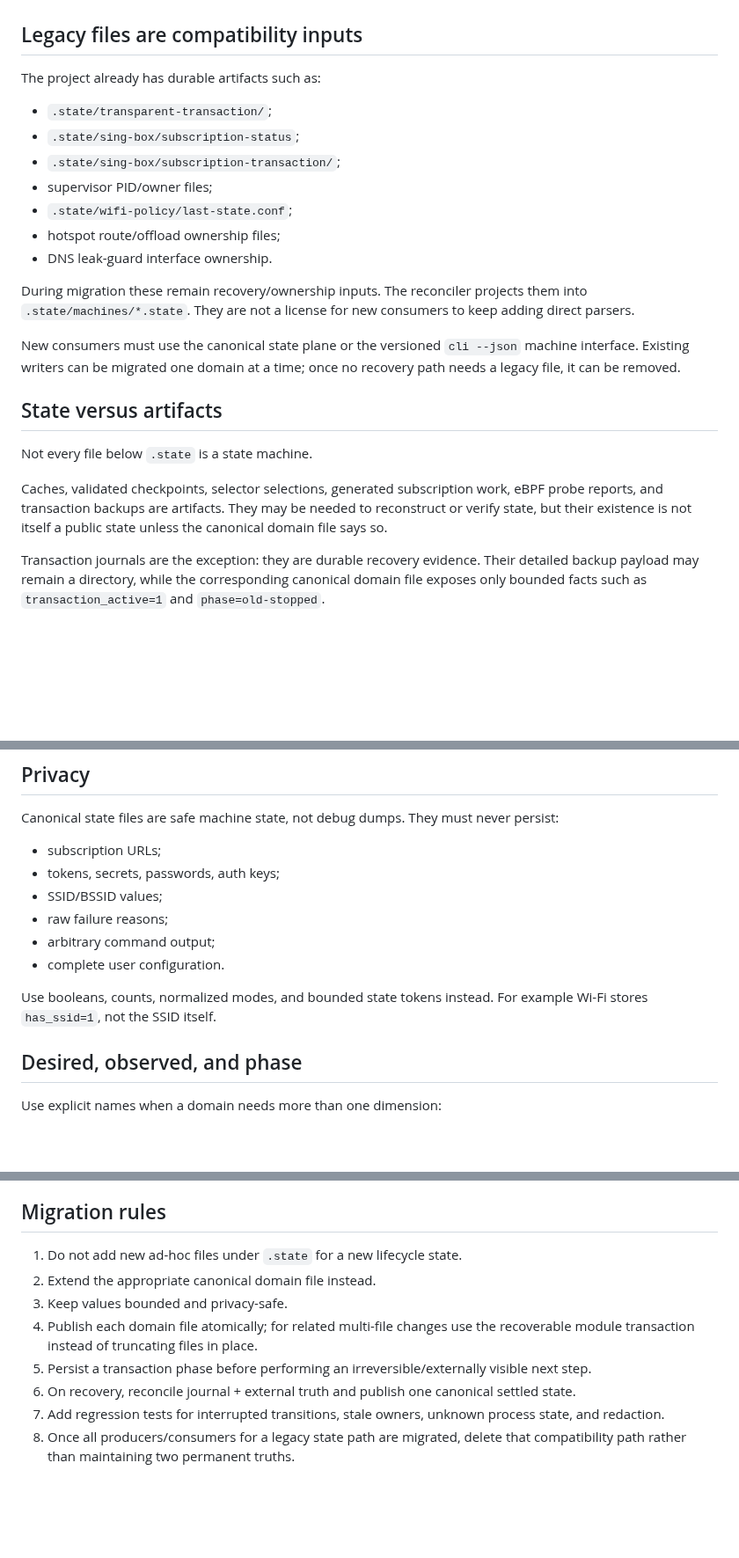
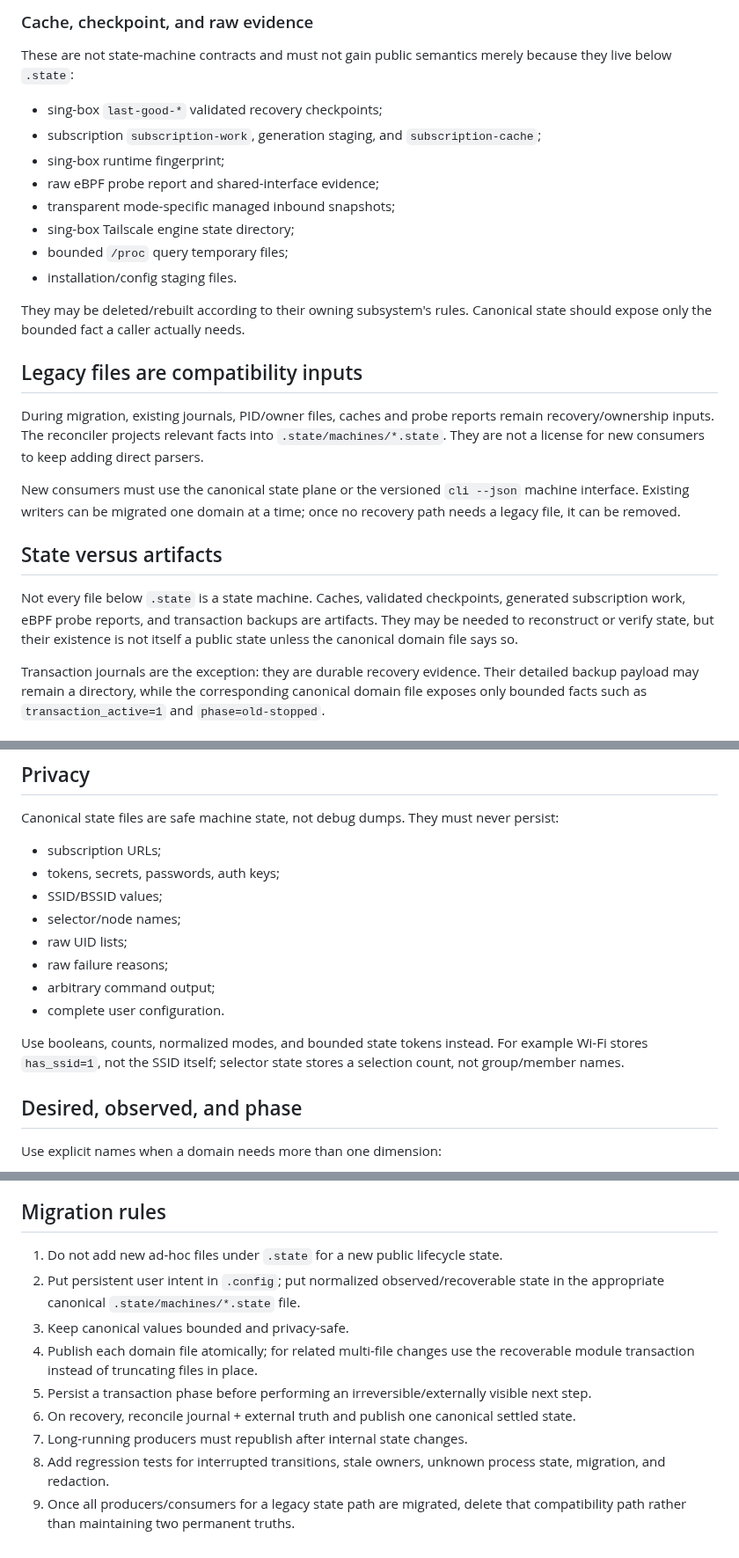
Before and after one commit to LIghtJUNction/MagicNet, a Markdown page: docs/state-plane.md, 3 parts joined by grey strips. Shown at 88% size. Rendered like a GitHub page; blank space fills up the shorter version.

Commit message:
docs: inventory every durable state family

```diff
--- a/docs/state-plane.md
+++ b/docs/state-plane.md
@@ -58,24 +113,27 @@ Normal control/human CLI commands reconcile before dispatch and again after disp
+### Cache, checkpoint, and raw evidence
+
+These are not state-machine contracts and must not gain public semantics merely because they live below `.state`:
+
+- sing-box `last-good-*` validated recovery checkpoints;
+- subscription `subscription-work`, generation staging, and `subscription-cache`;
+- sing-box runtime fingerprint;
+- raw eBPF probe report and shared-interface evidence;
+- transparent mode-specific managed inbound snapshots;
+- sing-box Tailscale engine state directory;
+- bounded `/proc` query temporary files;
+- installation/config staging files.
+
+They may be deleted/rebuilt according to their owning subsystem's rules. Canonical state should expose only the bounded fact a caller actually needs.
+
 ## Legacy files are compatibility inputs
 
-The project already has durable artifacts such as:
-
-- `.state/transparent-transaction/`;
-- `.state/sing-box/subscription-status`;
-- `.state/sing-box/subscription-transaction/`;
-- supervisor PID/owner files;
-- `.state/wifi-policy/last-state.conf`;
-- hotspot route/offload ownership files;
-- DNS leak-guard interface ownership.
-
-During migration these remain recovery/ownership inputs. The reconciler projects them into `.state/machines/*.state`. They are not a license for new consumers to keep adding direct parsers.
+During migration, existing journals, PID/owner files, caches and probe reports remain recovery/ownership inputs. The reconciler projects relevant facts into `.state/machines/*.state`. They are not a license for new consumers to keep adding direct parsers.
 
 New consumers must use the canonical state plane or the versioned `cli --json` machine interface. Existing writers can be migrated one domain at a time; once no recovery path needs a legacy file, it can be removed.
 
 ## State versus artifacts
 
-Not every file below `.state` is a state machine.
-
-Caches, validated checkpoints, selector selections, generated subscription work, eBPF probe reports, and transaction backups are artifacts. They may be needed to reconstruct or verify state, but their existence is not itself a public state unless the canonical domain file says so.
+Not every file below `.state` is a state machine. Caches, validated checkpoints, generated subscription work, eBPF probe reports, and transaction backups are artifacts. They may be needed to reconstruct or verify state, but their existence is not itself a public state unless the canonical domain file says so.
 
 Transaction journals are the exception: they are durable recovery evidence. Their detailed backup payload may remain a directory, while the corresponding canonical domain file exposes only bounded facts such as `transaction_active=1` and `phase=old-stopped`.
 
@@ -92,11 +150,13 @@ Canonical state files are safe machine state, not debug dumps. They must never p
 - subscription URLs;
 - tokens, secrets, passwords, auth keys;
 - SSID/BSSID values;
+- selector/node names;
+- raw UID lists;
 - raw failure reasons;
 - arbitrary command output;
 - complete user configuration.
 
-Use booleans, counts, normalized modes, and bounded state tokens instead. For example Wi-Fi stores `has_ssid=1`, not the SSID itself.
+Use booleans, counts, normalized modes, and bounded state tokens instead. For example Wi-Fi stores `has_ssid=1`, not the SSID itself; selector state stores a selection count, not group/member names.
 
 ## Desired, observed, and phase
 
@@ -121,11 +181,12 @@ Background operations that outlive WebUI must have device-side evidence (journal
 
 ## Migration rules
 
-1. Do not add new ad-hoc files under `.state` for a new lifecycle state.
-2. Extend the appropriate canonical domain file instead.
-3. Keep values bounded and privacy-safe.
+1. Do not add new ad-hoc files under `.state` for a new public lifecycle state.
+2. Put persistent user intent in `.config`; put normalized observed/recoverable state in the appropriate canonical `.state/machines/*.state` file.
+3. Keep canonical values bounded and privacy-safe.
 4. Publish each domain file atomically; for related multi-file changes use the recoverable module transaction instead of truncating files in place.
 5. Persist a transaction phase before performing an irreversible/externally visible next step.
 6. On recovery, reconcile journal + external truth and publish one canonical settled state.
-7. Add regression tests for interrupted transitions, stale owners, unknown process state, and redaction.
-8. Once all producers/consumers for a legacy state path are migrated, delete that compatibility path rather than maintaining two permanent truths.
+7. Long-running producers must republish after internal state changes.
+8. Add regression tests for interrupted transitions, stale owners, unknown process state, migration, and redaction.
+9. Once all producers/consumers for a legacy state path are migrated, delete that compatibility path rather than maintaining two permanent truths.
```
Also changed, not shown: other parts of docs/state-plane.md (+56 -1 lines).
